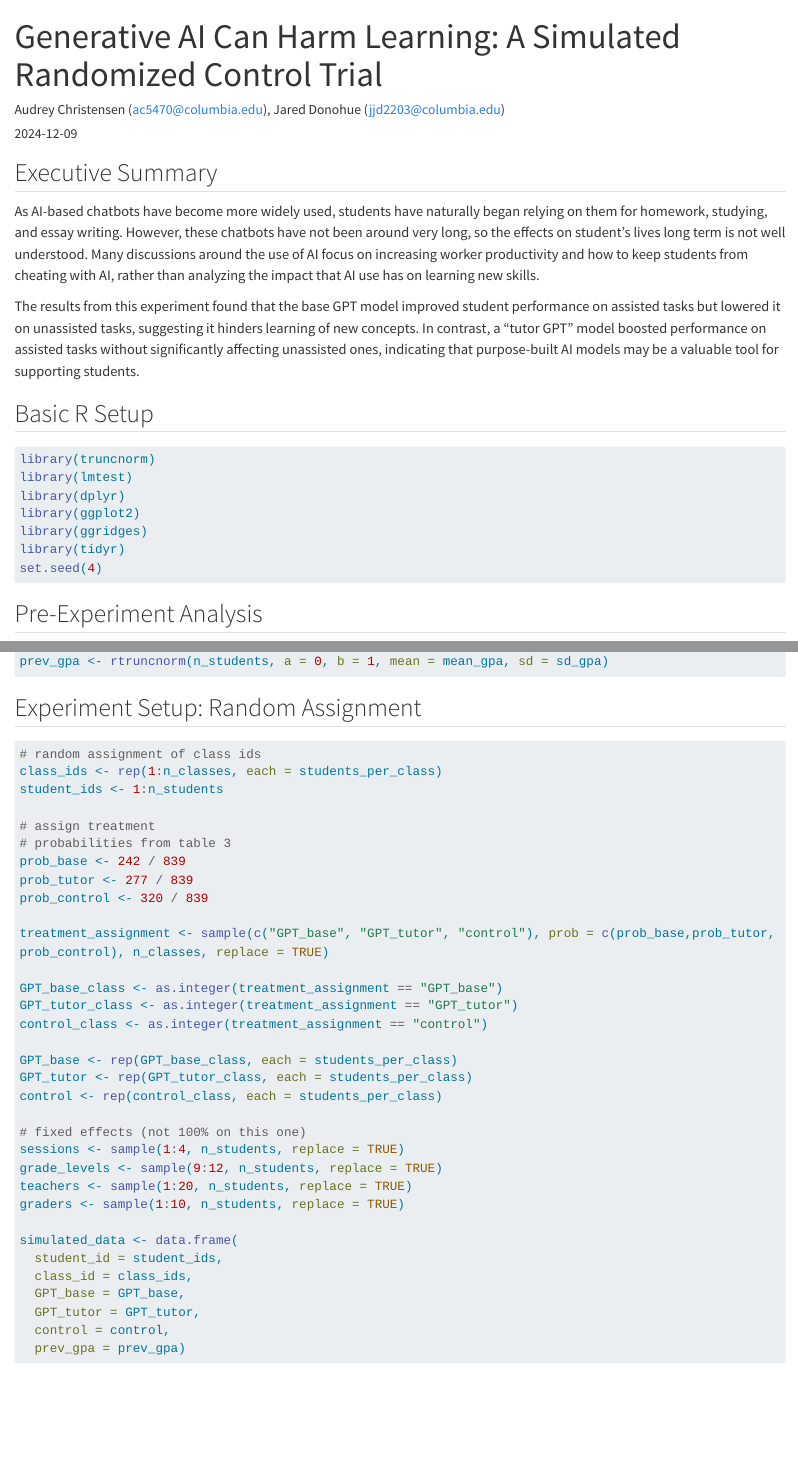
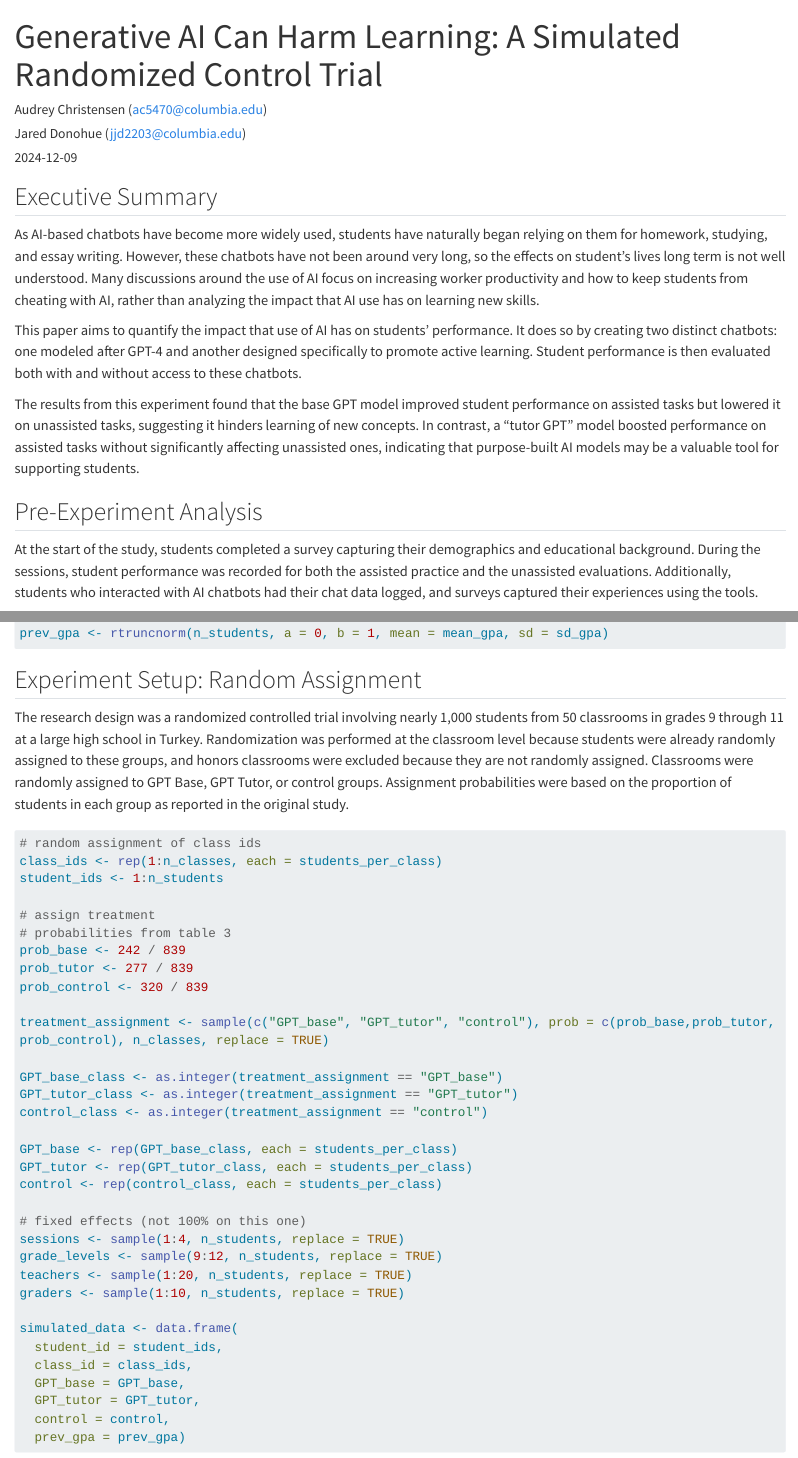
Before and after one commit to jdonohue44/Simulated-RCT-Generative-AI-Can-Harm-Learning, a Quarto document (index.qmd): the page in a window 1100 px wide, from its top, and a second part further down, joined at a grey line. Rendered offline with R 4.5, knitr and Pandoc in place of Quarto, with nearby package versions; long lines of code are wrapped.

Commit message:
Add commentary from write-up

````diff
--- a/index.qmd
+++ b/index.qmd
@@ -1,16 +1,21 @@
 ---
 title: "Generative AI Can Harm Learning: A Simulated Randomized Control Trial"
-author: Audrey Christensen (ac5470@columbia.edu), Jared Donohue (jjd2203@columbia.edu)
+author:
+ - Audrey Christensen (ac5470@columbia.edu)
+ - Jared Donohue (jjd2203@columbia.edu)
 format: html
 date: 2024-12-09
 ---
+
 ## Executive Summary
 As AI-based chatbots have become more widely used, students have naturally began relying on them for homework, studying, and essay writing. However, these chatbots have not been around very long, so the effects on student’s lives long term is not well understood. Many discussions around the use of AI focus on increasing worker productivity and how to keep students from cheating with AI, rather than analyzing the impact that AI use has on learning new skills.
 
+This paper aims to quantify the impact that use of AI has on students' performance. It does so by creating two distinct chatbots: one modeled after GPT-4 and another designed specifically to promote active learning. Student performance is then evaluated both with and without access to these chatbots.
+
 The results from this experiment found that the base GPT model improved student performance on assisted tasks but lowered it on unassisted tasks, suggesting it hinders learning of new concepts. In contrast, a "tutor GPT" model boosted performance on assisted tasks without significantly affecting unassisted ones, indicating that purpose-built AI models may be a valuable tool for supporting students.
 
-## Basic R Setup
-```{r, message=FALSE, warning=FALSE}
+```{r, echo=FALSE, message=FALSE, warning=FALSE}
+# import libraries
 library(truncnorm)
 library(lmtest)
 library(dplyr)
@@ -21,6 +27,7 @@ set.seed(4)
 ```
 
 ## Pre-Experiment Analysis
+At the start of the study, students completed a survey capturing their demographics and educational background. During the sessions, student performance was recorded for both the assisted practice and the unassisted evaluations. Additionally, students who interacted with AI chatbots had their chat data logged, and surveys captured their experiences using the tools.
 ```{r, message=FALSE, warning=FALSE}
 ##### information provided in the paper / setup
 n_classes <- 50
@@ -58,6 +65,7 @@ prev_gpa <- rtruncnorm(n_students, a = 0, b = 1, mean = mean_gpa, sd = sd_gpa)
 ```
 
 ## Experiment Setup: Random Assignment
+The research design was a randomized controlled trial involving nearly 1,000 students from 50 classrooms in grades 9 through 11 at a large high school in Turkey. Randomization was performed at the classroom level because students were already randomly assigned to these groups, and honors classrooms were excluded because they are not randomly assigned. Classrooms were randomly assigned to GPT Base, GPT Tutor, or control groups. Assignment probabilities were based on the proportion of students in each group as reported in the original study.
 ```{r, message=FALSE, warning=FALSE}
 # random assignment of class ids
 class_ids <- rep(1:n_classes, each = students_per_class)
````
Also changed, not shown: index.html, index_files/figure-html/unnamed-chunk-1-1.png (added), index_files/figure-html/unnamed-chunk-6-1.png (added), index_files/figure-html/unnamed-chunk-6-2.png (added), index_files/figure-html/unnamed-chunk-6-3.png (added), index_files/figure-html/unnamed-chunk-6-4.png (added), index.qmd (15 more changed lines).
